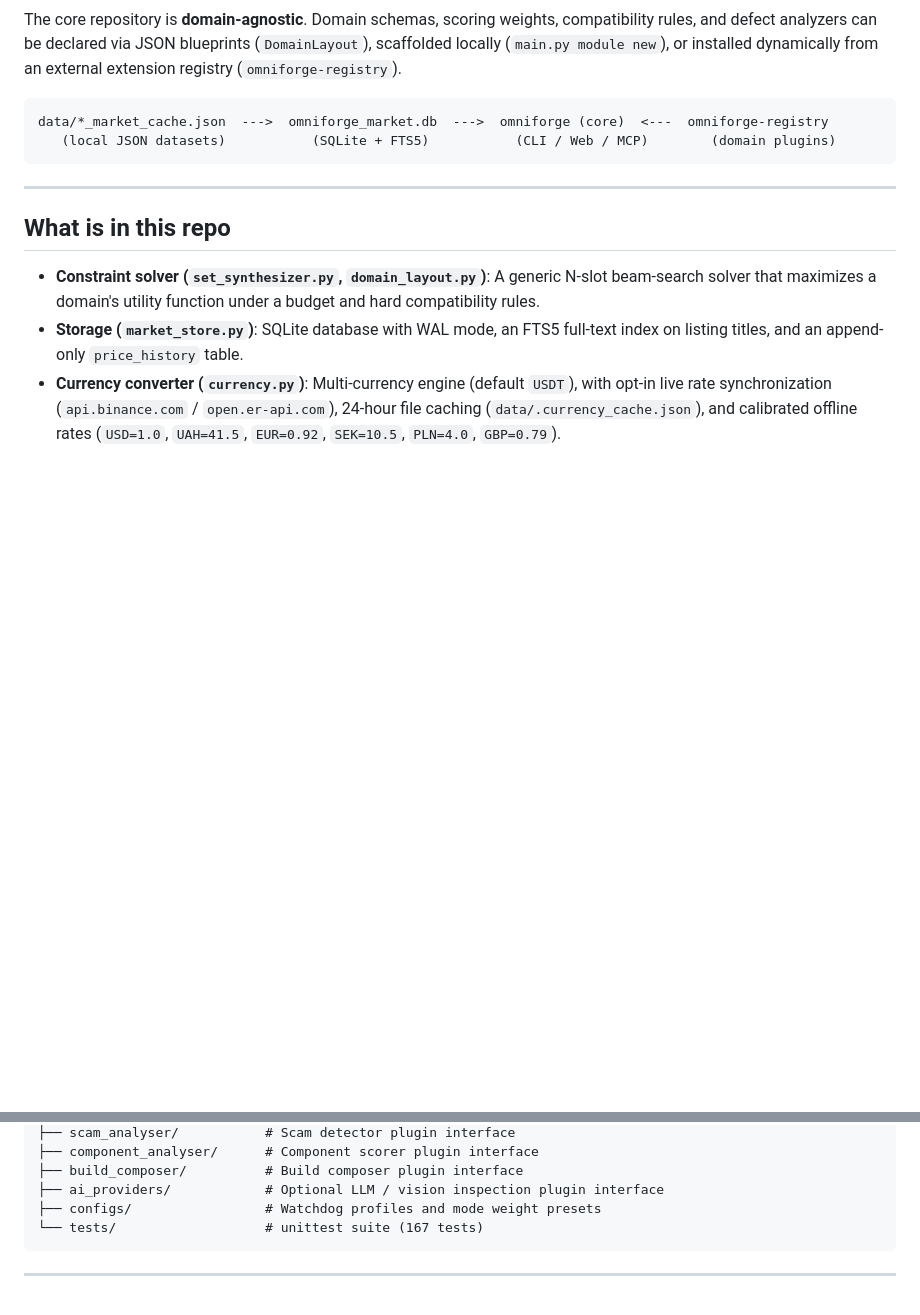
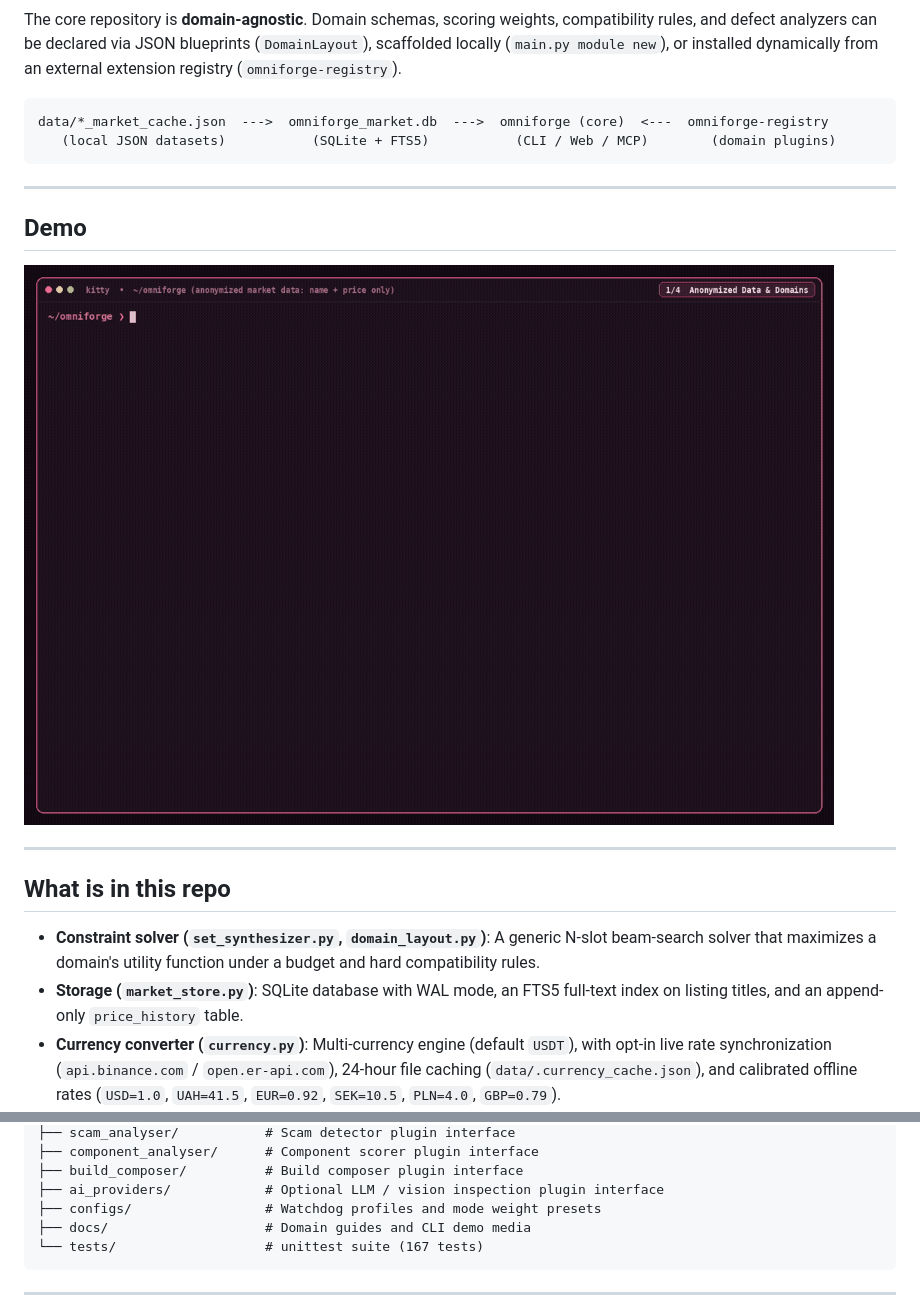
Before and after one commit to knapset-dev/knapset, a Markdown page: README.md, 2 parts joined by grey strips. Drawn GitHub-style; pictures changed too: docs/demo.gif (added); blank space fills up the shorter version.

Commit message:
docs: add CLI demo GIF to README

````diff
--- a/README.md
+++ b/README.md
@@ -8,6 +8,12 @@ The core repository is **domain-agnostic**. Domain schemas, scoring weights, com
 data/*_market_cache.json  --->  omniforge_market.db  --->  omniforge (core)  <---  omniforge-registry
    (local JSON datasets)           (SQLite + FTS5)           (CLI / Web / MCP)        (domain plugins)
 ```
+
+---
+
+## Demo
+
+![OmniForge CLI demo showing SQLite sync and Best-Value vs Best optimization modes](docs/demo.gif)
 
 ---
 
@@ -186,6 +192,7 @@ omniforge/
 ├── build_composer/          # Build composer plugin interface
 ├── ai_providers/            # Optional LLM / vision inspection plugin interface
 ├── configs/                 # Watchdog profiles and mode weight presets
+├── docs/                    # Domain guides and CLI demo media
 └── tests/                   # unittest suite (167 tests)
 ```
 
````
